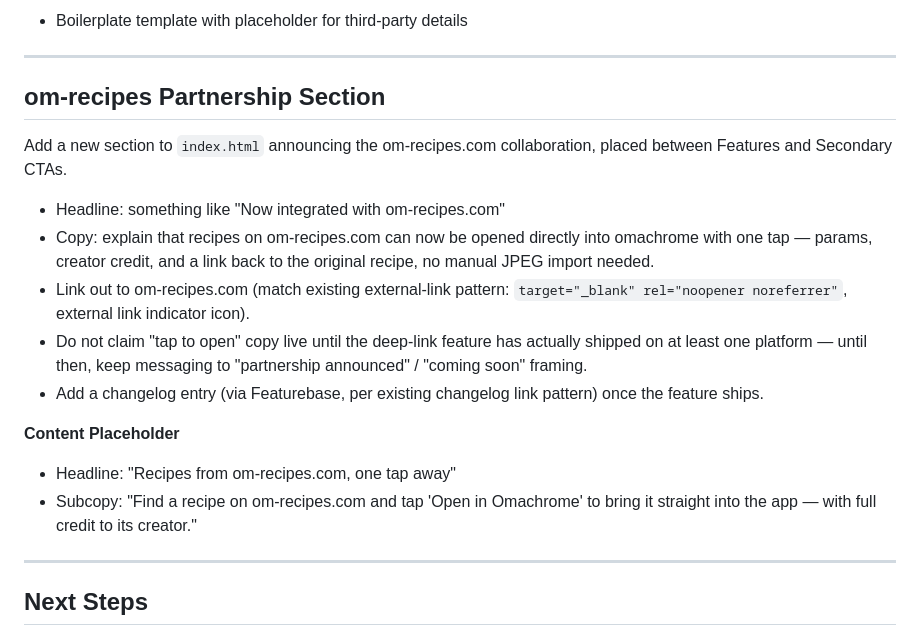
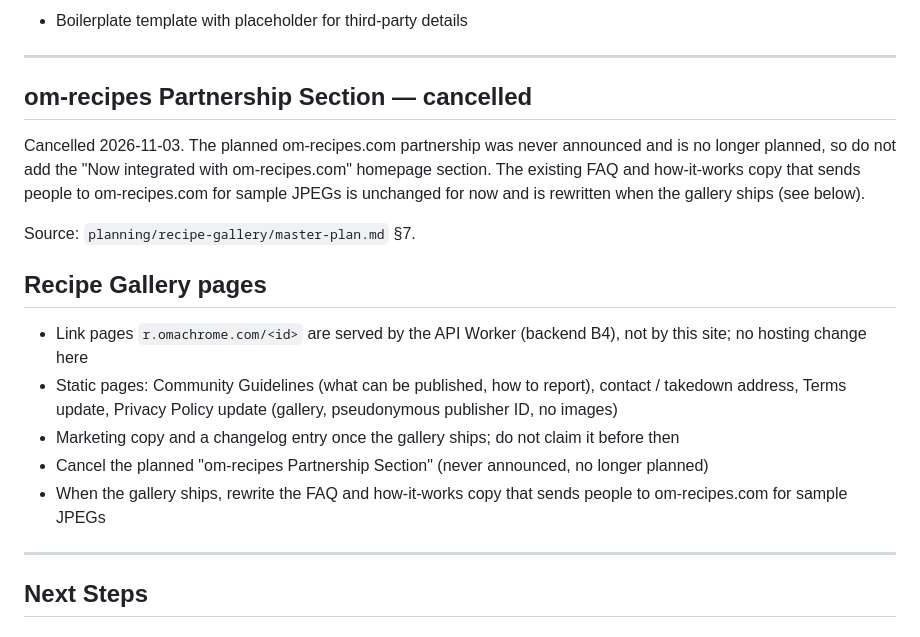
Before and after one commit to greglgomez/www-omachrome, a Markdown page: plan.md, the part around the change. Rendered like a GitHub page.

Commit message:
Plan recipe gallery pages and cancel the om-recipes partnership section
Co-Authored-By: Claude Sonnet 5.5 <noreply@anthropic.com>

```diff
--- a/plan.md
+++ b/plan.md
@@ -136,27 +136,21 @@ www-omachrome/
 
 ---
 
-## om-recipes Partnership Section
+## om-recipes Partnership Section — cancelled
 
-Add a new section to `index.html` announcing the om-recipes.com collaboration, placed
-between Features and Secondary CTAs.
+Cancelled 2026-11-03. The planned om-recipes.com partnership was never announced and is no
+longer planned, so do not add the "Now integrated with om-recipes.com" homepage section. The
+existing FAQ and how-it-works copy that sends people to om-recipes.com for sample JPEGs is
+unchanged for now and is rewritten when the gallery ships (see below).
 
-- Headline: something like "Now integrated with om-recipes.com"
-- Copy: explain that recipes on om-recipes.com can now be opened directly into omachrome
-  with one tap — params, creator credit, and a link back to the original recipe, no
-  manual JPEG import needed.
-- Link out to om-recipes.com (match existing external-link pattern: `target="_blank"
-  rel="noopener noreferrer"`, external link indicator icon).
-- Do not claim "tap to open" copy live until the deep-link feature has actually shipped
-  on at least one platform — until then, keep messaging to "partnership announced" /
-  "coming soon" framing.
-- Add a changelog entry (via Featurebase, per existing changelog link pattern) once the
-  feature ships.
+Source: `planning/recipe-gallery/master-plan.md` §7.
 
-**Content Placeholder**
-- Headline: "Recipes from om-recipes.com, one tap away"
-- Subcopy: "Find a recipe on om-recipes.com and tap 'Open in Omachrome' to bring it
-  straight into the app — with full credit to its creator."
+## Recipe Gallery pages
+- Link pages `r.omachrome.com/<id>` are served by the API Worker (backend B4), not by this site; no hosting change here
+- Static pages: Community Guidelines (what can be published, how to report), contact / takedown address, Terms update, Privacy Policy update (gallery, pseudonymous publisher ID, no images)
+- Marketing copy and a changelog entry once the gallery ships; do not claim it before then
+- Cancel the planned "om-recipes Partnership Section" (never announced, no longer planned)
+- When the gallery ships, rewrite the FAQ and how-it-works copy that sends people to om-recipes.com for sample JPEGs
 
 ---
 
```
